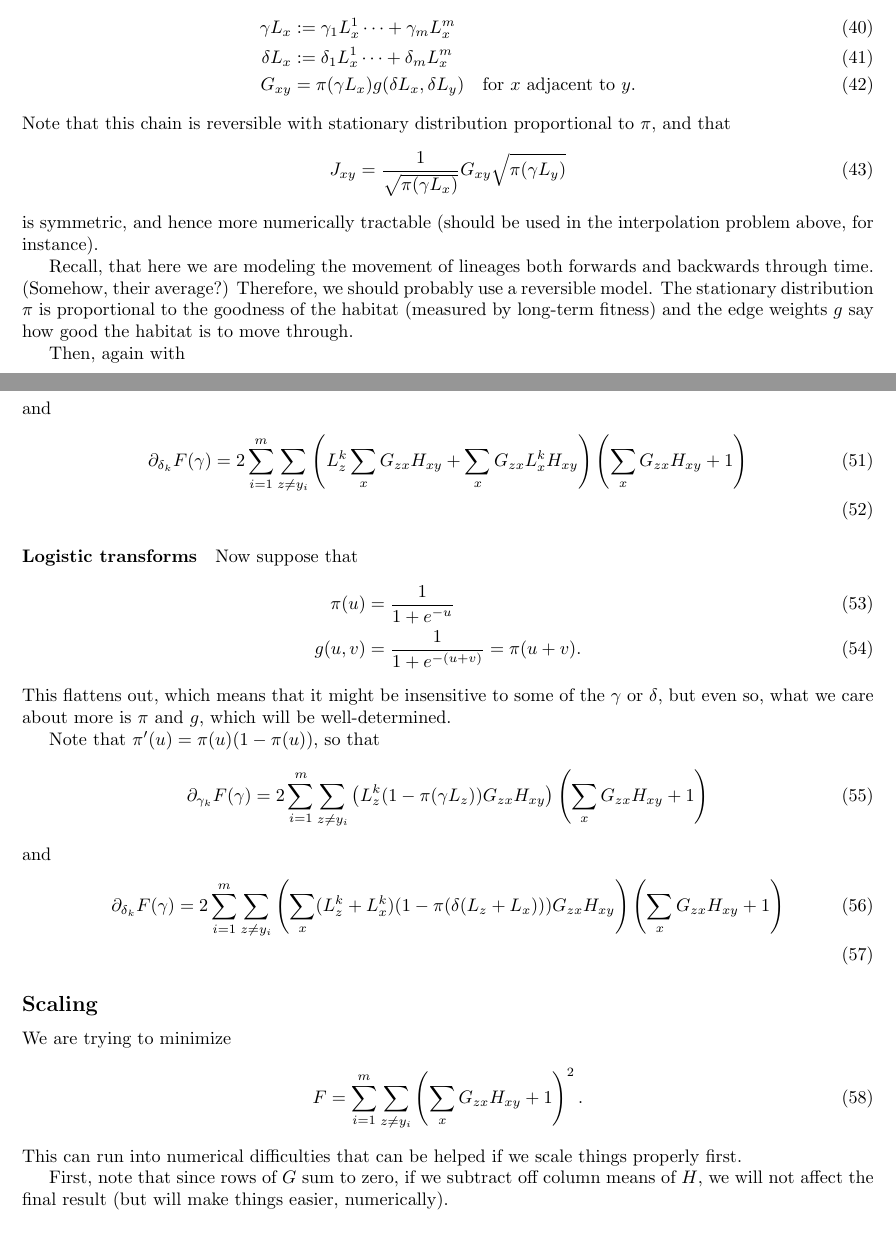
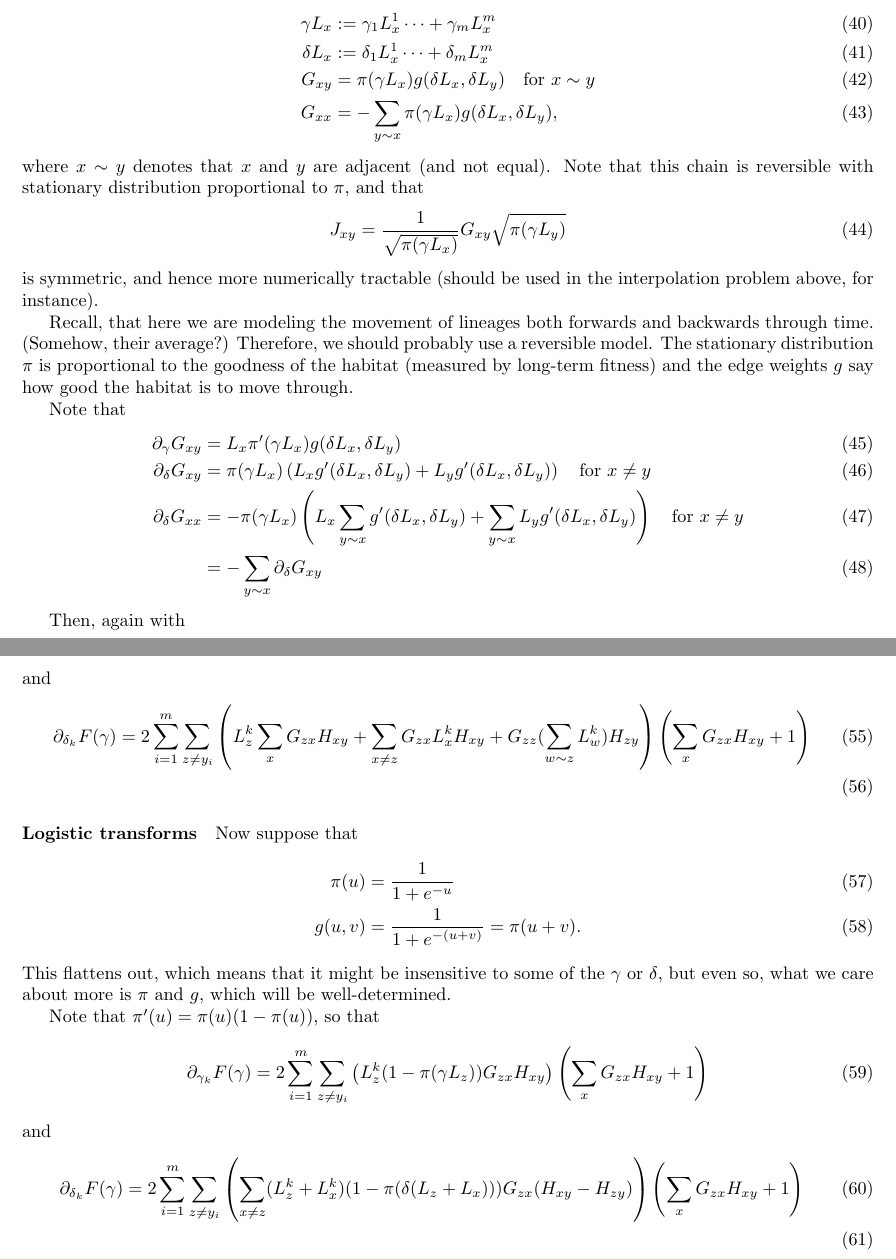
Before and after one commit to petrelharp/tortoisescape, a LaTeX document (resistance-optimization.tex): two parts of pages 4 and 5 of 5, joined at a grey line, cut so that both start at the same text. Compiled offline with pdfLaTeX.

Commit message:
does deriv correctly now

```diff
--- a/resistance-optimization.tex
+++ b/resistance-optimization.tex
@@ -201,8 +201,10 @@ suppose that we have scalars $\gamma$ and $\delta$, a positive function $\pi$, a
 \begin{align}
   \gamma L_x &:= \gamma_1 L^1_x \cdots + \gamma_m L^m_x  \\
   \delta L_x &:= \delta_1 L^1_x \cdots + \delta_m L^m_x  \\
-  G_{xy} &= \pi( \gamma L_x ) g( \delta L_x, \delta L_y ) \quad \text{for $x$ adjacent to $y$.}
+  G_{xy} &= \pi( \gamma L_x ) g( \delta L_x, \delta L_y ) \quad \text{for $x \sim y$} \\
+  G_{xx} &= - \sum_{y \sim x} \pi( \gamma L_x ) g( \delta L_x, \delta L_y ) ,
 \end{align}
+where $x \sim y$ denotes that $x$ and $y$ are adjacent (and not equal).
 Note that this chain is reversible with stationary distribution proportional to $\pi$,
 and that
 \begin{align}
@@ -217,14 +219,22 @@ The stationary distribution $\pi$ is proportional to the goodness of the habitat
 (measured by long-term fitness)
 and the edge weights $g$ say how good the habitat is to move through.
 
+Note that
+\begin{align}
+  \partial_\gamma G_{xy} &= L_x \pi'( \gamma L_x ) g( \delta L_x, \delta L_y ) \\
+  \partial_\delta G_{xy} &= \pi( \gamma L_x ) \left( L_x g'( \delta L_x, \delta L_y )  + L_y g'( \delta L_x, \delta L_y ) \right )
+      \quad \text{for } x \neq y \\
+      \partial_\delta G_{xx} &=  - \pi( \gamma L_x ) \left( L_x \sum_{y \sim x} g'(\delta L_x, \delta L_y) + \sum_{y \sim x} L_y g'( \delta L_x, \delta L_y ) \right) \quad \text{for } x \neq y \\
+      &= - \sum_{y \sim x} \partial_\delta G_{xy}
+\end{align}
+
 Then, again with
 \begin{align}
   F(\gamma,\delta) = \sum_{i=1}^m \sum_{z \neq y_i} \left( \sum_x G_{zx} H_{xy} + 1 \right)^2
 \end{align}
 and
 \begin{align}
-  \partial_{\gamma_k} F(\gamma) &= 2 \sum_{i=1}^m \sum_{z \neq y_i} \left( L^k_z \pi'(\gamma L_z) \sum_x g(\delta L_z, \delta L_x) H_{xy}\right) \left( \sum_x G_{zx} H_{xy} + 1 \right)
+  \partial_{\gamma_k} F(\gamma) &= 2 \sum_{i=1}^m \sum_{z \neq y_i} \left( L^k_z \pi'(\gamma L_z) \sum_{x \neq z} g(\delta L_z, \delta L_x) (H_{xy}-H_{zy}) \right) \left( \sum_x G_{zx} H_{xy} + 1 \right)
 \end{align}
 and
 \begin{align}
-  \partial_{\delta_k} F(\gamma) &= 2 \sum_{i=1}^m \sum_{z \neq y_i} \left( \pi(\gamma L_z) \sum_x (L^k_z + L^k_x) g'(\delta L_z, \delta L_x) H_{xy}\right) \left( \sum_x G_{zx} H_{xy} + 1 \right)  \\
@@ -253,7 +274,9 @@ and
   \partial_{\delta_k} F(\gamma) &=
     2 \sum_{i=1}^m \sum_{z \neq y_i}
     \left( L^k_z \sum_x G_{zx} H_{xy}
-      + \sum_x G_{zx} L^k_x H_{xy}\right)
+      + \sum_{x \neq z} G_{zx} L^k_x H_{xy}
+      + G_{zz} ( \sum_{w \sim z} L^k_w )  H_{zy}
+    \right)
     \left( \sum_x G_{zx} H_{xy} + 1 \right)  \\
 \end{align}
 
@@ -275,21 +298,7 @@ so that
 \end{align}
 and
 \begin{align}
-  \partial_{\delta_k} F(\gamma) &= 2 \sum_{i=1}^m \sum_{z \neq y_i} \left( \sum_x (L^k_z + L^k_x) (1-\pi(\delta(L_z+L_x))) G_{zx} H_{xy}\right) \left( \sum_x G_{zx} H_{xy} + 1 \right)  \\
+  \partial_{\delta_k} F(\gamma) &= 2 \sum_{i=1}^m \sum_{z \neq y_i} \left( \sum_{x \neq z} (L^k_z + L^k_x) (1-\pi(\delta(L_z+L_x))) G_{zx} (H_{xy}-H_{zy}) \right) \left( \sum_x G_{zx} H_{xy} + 1 \right)  \\
 \end{align}
 
-
-%%%%%%%%%%% %%%%%%%%%%%%
-\subsection*{Scaling}
-
-We are trying to minimize
-\begin{align}
-  F = \sum_{i=1}^m \sum_{z \neq y_i} \left( \sum_x G_{zx} H_{xy} + 1 \right)^2  .
-\end{align}
-This can run into numerical difficulties that can be helped if we scale things properly first.
-
-First, note that since rows of $G$ sum to zero,
-if we subtract off column means of $H$,
-we will not affect the final result (but will make things easier, numerically).
-
 \end{document}
```
Also changed, not shown: resistance-optimization.tex (11 more changed lines), 2 other files.
